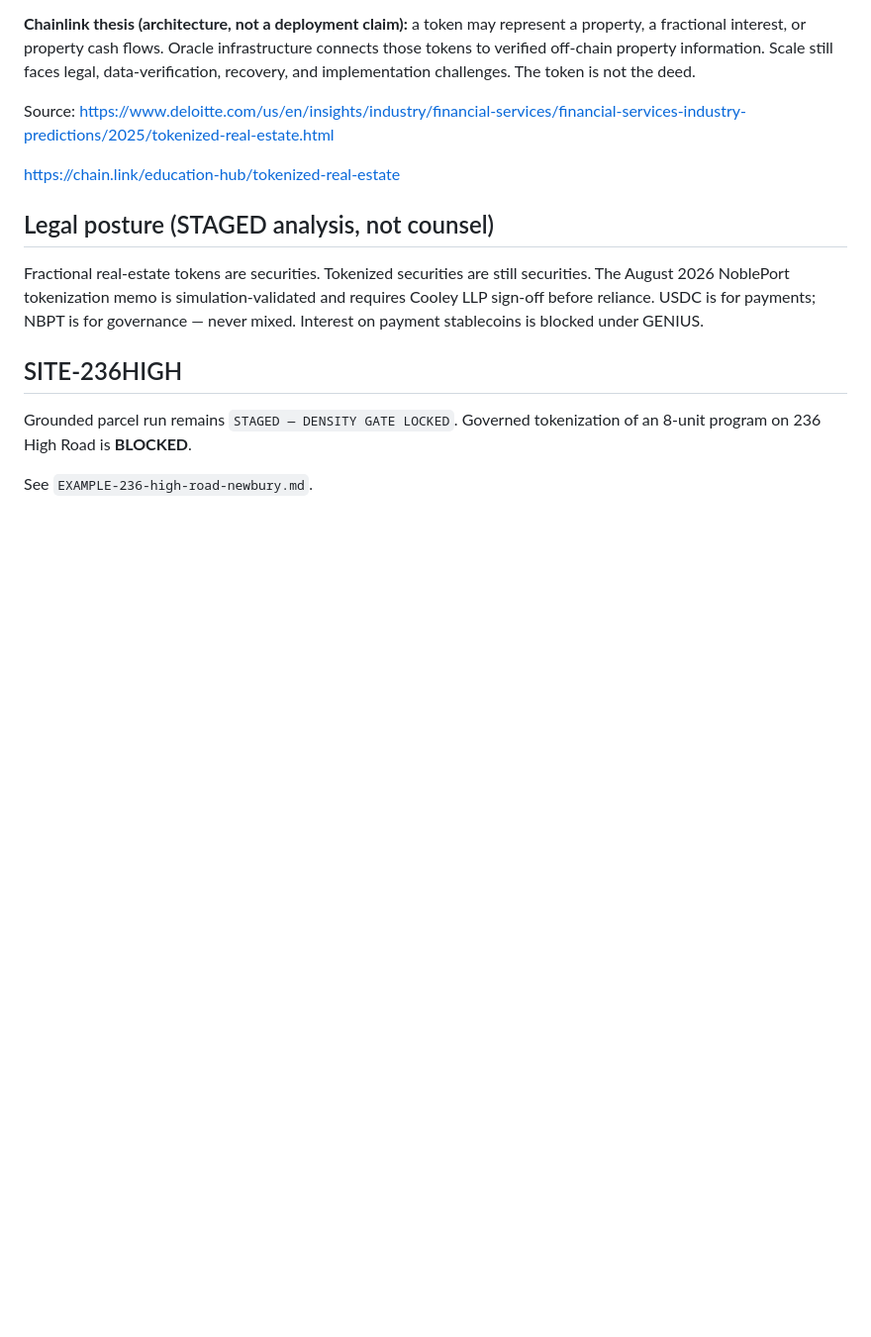
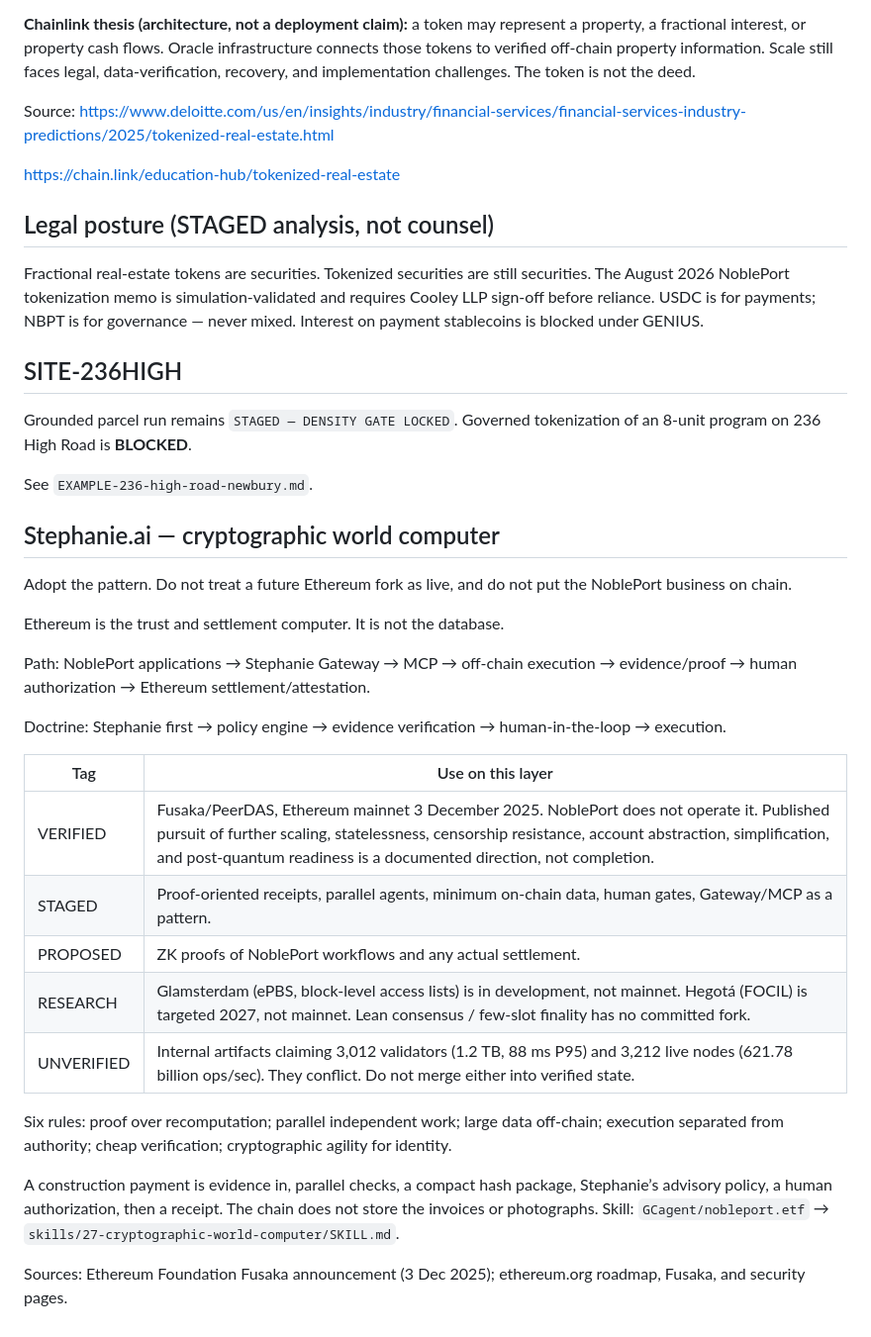
Before and after one commit to GCagent/nobleport-ecosystem, a Markdown page: nobleport-systems/docs/POSITIONING-v1.md, the part around the change. Shown at 99% size. Rendered like a GitHub page; blank space fills up the shorter version.

```diff
--- a/nobleport-systems/docs/POSITIONING-v1.md
+++ b/nobleport-systems/docs/POSITIONING-v1.md
@@ -93,3 +93,36 @@ Grounded parcel run remains `STAGED — DENSITY GATE LOCKED`. Governed
 tokenization of an 8-unit program on 236 High Road is **BLOCKED**.
 
 See `EXAMPLE-236-high-road-newbury.md`.
+
+## Stephanie.ai — cryptographic world computer
+
+Adopt the pattern. Do not treat a future Ethereum fork as live, and do not
+put the NoblePort business on chain.
+
+Ethereum is the trust and settlement computer. It is not the database.
+
+Path: NoblePort applications → Stephanie Gateway → MCP → off-chain execution
+→ evidence/proof → human authorization → Ethereum settlement/attestation.
+
+Doctrine: Stephanie first → policy engine → evidence verification →
+human-in-the-loop → execution.
+
+| Tag | Use on this layer |
+|---|---|
+| VERIFIED | Fusaka/PeerDAS, Ethereum mainnet 3 December 2025. NoblePort does not operate it. Published pursuit of further scaling, statelessness, censorship resistance, account abstraction, simplification, and post-quantum readiness is a documented direction, not completion. |
+| STAGED | Proof-oriented receipts, parallel agents, minimum on-chain data, human gates, Gateway/MCP as a pattern. |
+| PROPOSED | ZK proofs of NoblePort workflows and any actual settlement. |
+| RESEARCH | Glamsterdam (ePBS, block-level access lists) is in development, not mainnet. Hegotá (FOCIL) is targeted 2027, not mainnet. Lean consensus / few-slot finality has no committed fork. |
+| UNVERIFIED | Internal artifacts claiming 3,012 validators (1.2 TB, 88 ms P95) and 3,212 live nodes (621.78 billion ops/sec). They conflict. Do not merge either into verified state. |
+
+Six rules: proof over recomputation; parallel independent work; large data
+off-chain; execution separated from authority; cheap verification;
+cryptographic agility for identity.
+
+A construction payment is evidence in, parallel checks, a compact hash
+package, Stephanie’s advisory policy, a human authorization, then a receipt.
+The chain does not store the invoices or photographs. Skill:
+`GCagent/nobleport.etf` → `skills/27-cryptographic-world-computer/SKILL.md`.
+
+Sources: Ethereum Foundation Fusaka announcement (3 Dec 2025);
+ethereum.org roadmap, Fusaka, and security pages.
```
Also changed, not shown: nobleport-systems/README.md (+7 -0 lines).
